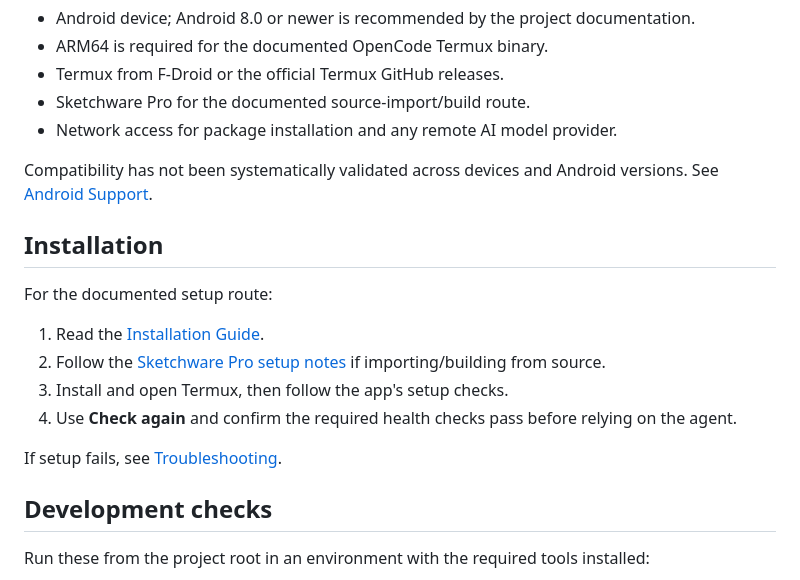
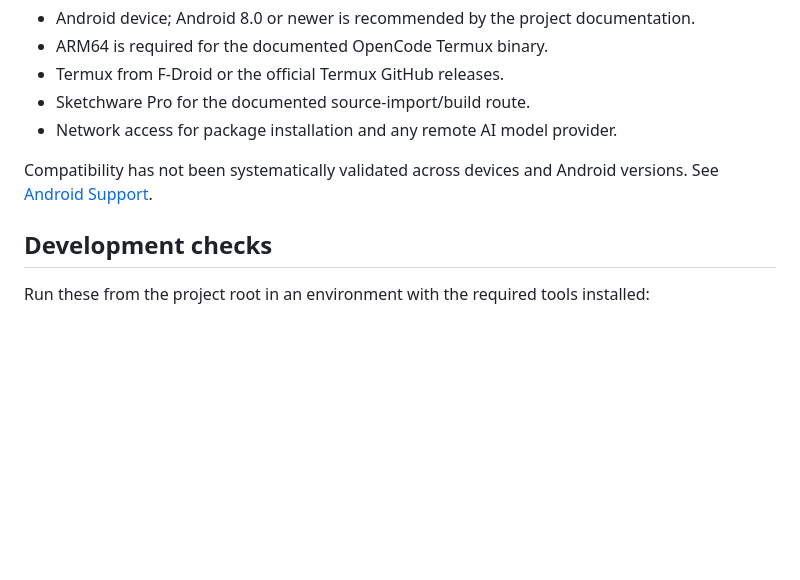
Before and after one commit to lokeshkaradekar/Opencode-SI-, a Markdown page: README.md, the part around one of its changes. GitHub-like rendering; blank space fills up the shorter version.

```diff
--- a/README.md
+++ b/README.md
@@ -128,16 +128,7 @@ The APK does not itself imply that a complete Linux shell or the OpenCode runtim
 
 Compatibility has not been systematically validated across devices and Android versions. See [Android Support](docs/ANDROID_SUPPORT.md).
 
-## Installation
 
-For the documented setup route:
-
-1. Read the [Installation Guide](docs/INSTALLATION.md).
-2. Follow the [Sketchware Pro setup notes](docs/SKETCHWARE_SETUP.md) if importing/building from source.
-3. Install and open Termux, then follow the app's setup checks.
-4. Use **Check again** and confirm the required health checks pass before relying on the agent.
-
-If setup fails, see [Troubleshooting](docs/REPAIR_NOTES.md).
 
 ## Development checks
 
```
Also changed, not shown: other parts of README.md (+1 -1 lines).
